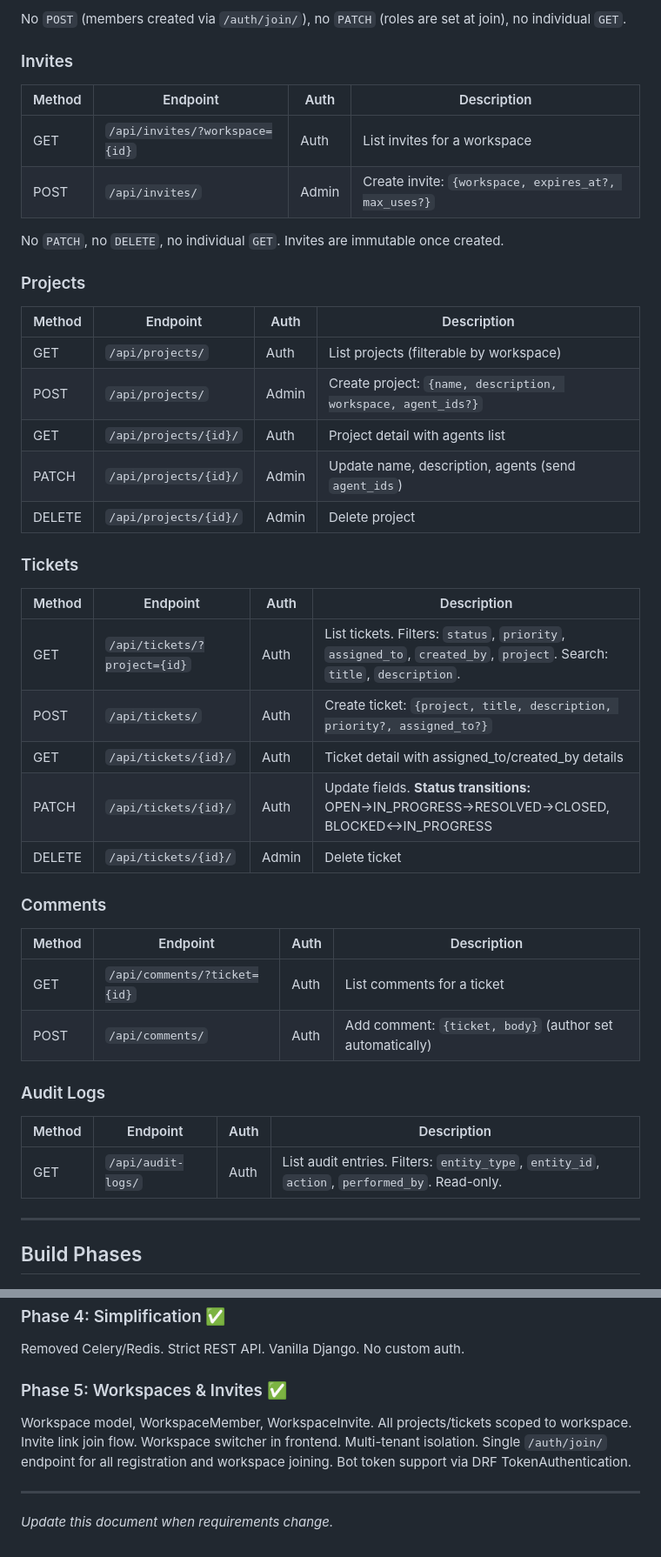
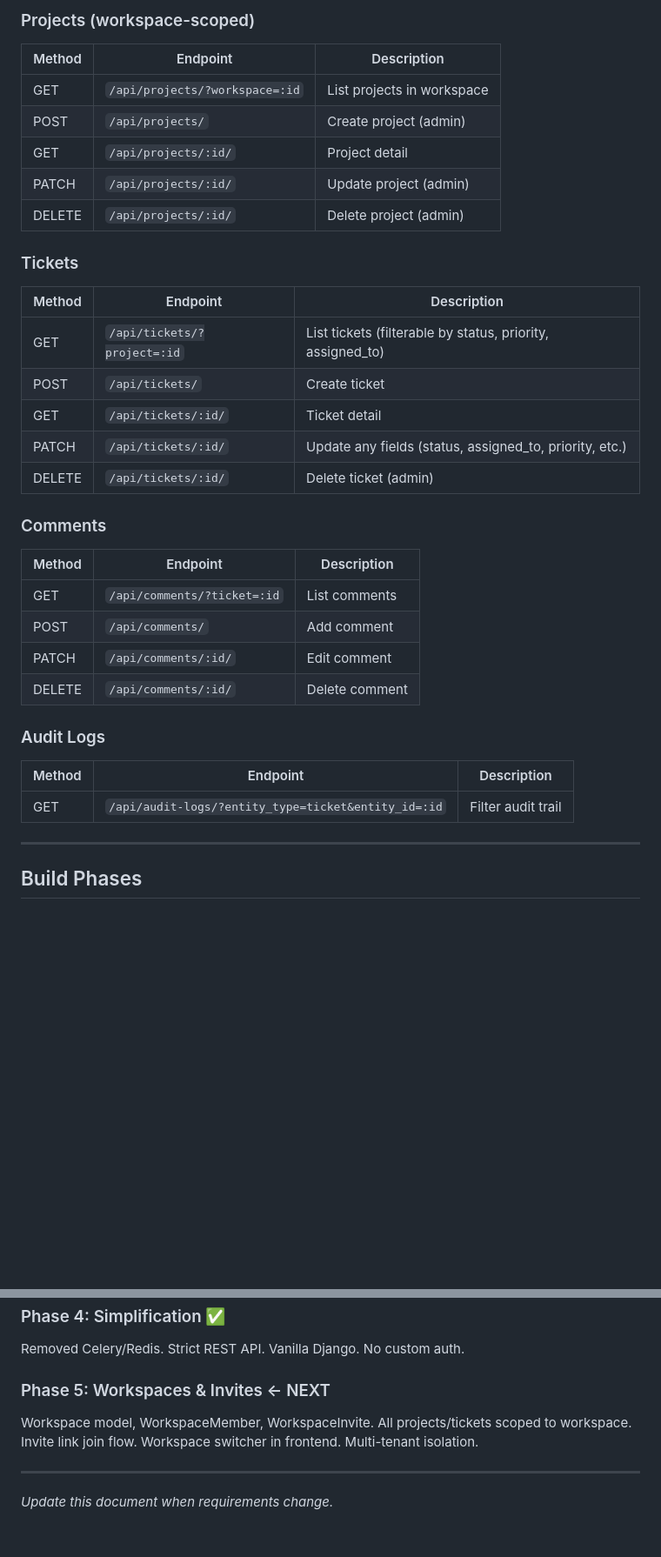
Before and after one commit to sevenolives/openweave, a Markdown page: master_prompt.md, 2 parts joined by grey strips. Shown at 87% size. Rendered like a GitHub page; blank space fills up the shorter version.

```diff
--- a/master_prompt.md
+++ b/master_prompt.md
@@ -178,41 +171,33 @@ No `GET /users/{id}/`, no `POST /users/`. Use `/users/me/` for own profile, `/au
-No `POST` (members created via `/auth/join/`), no `PATCH` (roles are set at join), no individual `GET`.
-
-### Invites
-| Method | Endpoint | Auth | Description |
-|--------|----------|------|-------------|
-| GET | `/api/invites/?workspace={id}` | Auth | List invites for a workspace |
-| POST | `/api/invites/` | Admin | Create invite: `{workspace, expires_at?, max_uses?}` |
-
-No `PATCH`, no `DELETE`, no individual `GET`. Invites are immutable once created.
-
-### Projects
-| Method | Endpoint | Auth | Description |
-|--------|----------|------|-------------|
-| GET | `/api/projects/` | Auth | List projects (filterable by workspace) |
-| POST | `/api/projects/` | Admin | Create project: `{name, description, workspace, agent_ids?}` |
-| GET | `/api/projects/{id}/` | Auth | Project detail with agents list |
-| PATCH | `/api/projects/{id}/` | Admin | Update name, description, agents (send `agent_ids`) |
-| DELETE | `/api/projects/{id}/` | Admin | Delete project |
+### Projects (workspace-scoped)
+| Method | Endpoint | Description |
+|--------|----------|-------------|
+| GET | `/api/projects/?workspace=:id` | List projects in workspace |
+| POST | `/api/projects/` | Create project (admin) |
+| GET | `/api/projects/:id/` | Project detail |
+| PATCH | `/api/projects/:id/` | Update project (admin) |
+| DELETE | `/api/projects/:id/` | Delete project (admin) |
 
 ### Tickets
-| Method | Endpoint | Auth | Description |
-|--------|----------|------|-------------|
-| GET | `/api/tickets/?project={id}` | Auth | List tickets. Filters: `status`, `priority`, `assigned_to`, `created_by`, `project`. Search: `title`, `description`. |
-| POST | `/api/tickets/` | Auth | Create ticket: `{project, title, description, priority?, assigned_to?}` |
-| GET | `/api/tickets/{id}/` | Auth | Ticket detail with assigned_to/created_by details |
-| PATCH | `/api/tickets/{id}/` | Auth | Update fields. **Status transitions:** OPEN→IN_PROGRESS→RESOLVED→CLOSED, BLOCKED↔IN_PROGRESS |
-| DELETE | `/api/tickets/{id}/` | Admin | Delete ticket |
+| Method | Endpoint | Description |
+|--------|----------|-------------|
+| GET | `/api/tickets/?project=:id` | List tickets (filterable by status, priority, assigned_to) |
+| POST | `/api/tickets/` | Create ticket |
+| GET | `/api/tickets/:id/` | Ticket detail |
+| PATCH | `/api/tickets/:id/` | Update any fields (status, assigned_to, priority, etc.) |
+| DELETE | `/api/tickets/:id/` | Delete ticket (admin) |
 
 ### Comments
-| Method | Endpoint | Auth | Description |
-|--------|----------|------|-------------|
-| GET | `/api/comments/?ticket={id}` | Auth | List comments for a ticket |
-| POST | `/api/comments/` | Auth | Add comment: `{ticket, body}` (author set automatically) |
+| Method | Endpoint | Description |
+|--------|----------|-------------|
+| GET | `/api/comments/?ticket=:id` | List comments |
+| POST | `/api/comments/` | Add comment |
+| PATCH | `/api/comments/:id/` | Edit comment |
+| DELETE | `/api/comments/:id/` | Delete comment |
 
 ### Audit Logs
-| Method | Endpoint | Auth | Description |
-|--------|----------|------|-------------|
-| GET | `/api/audit-logs/` | Auth | List audit entries. Filters: `entity_type`, `entity_id`, `action`, `performed_by`. Read-only. |
+| Method | Endpoint | Description |
+|--------|----------|-------------|
+| GET | `/api/audit-logs/?entity_type=ticket&entity_id=:id` | Filter audit trail |
 
 ---
 
@@ -230,8 +215,8 @@ Project list, ticket board/list, ticket detail with comments, auth, user managem
 ### Phase 4: Simplification ✅
 Removed Celery/Redis. Strict REST API. Vanilla Django. No custom auth.
 
-### Phase 5: Workspaces & Invites ✅
-Workspace model, WorkspaceMember, WorkspaceInvite. All projects/tickets scoped to workspace. Invite link join flow. Workspace switcher in frontend. Multi-tenant isolation. Single `/auth/join/` endpoint for all registration and workspace joining. Bot token support via DRF TokenAuthentication.
+### Phase 5: Workspaces & Invites ← NEXT
+Workspace model, WorkspaceMember, WorkspaceInvite. All projects/tickets scoped to workspace. Invite link join flow. Workspace switcher in frontend. Multi-tenant isolation.
 
 ---
 
```
Also changed, not shown: other parts of master_prompt.md (+35 -42 lines).
